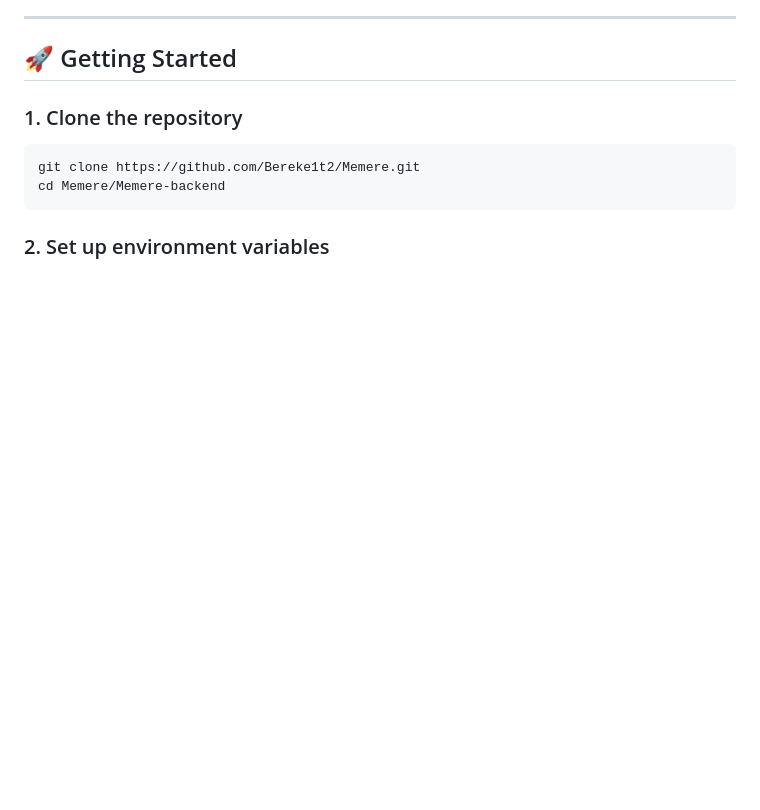
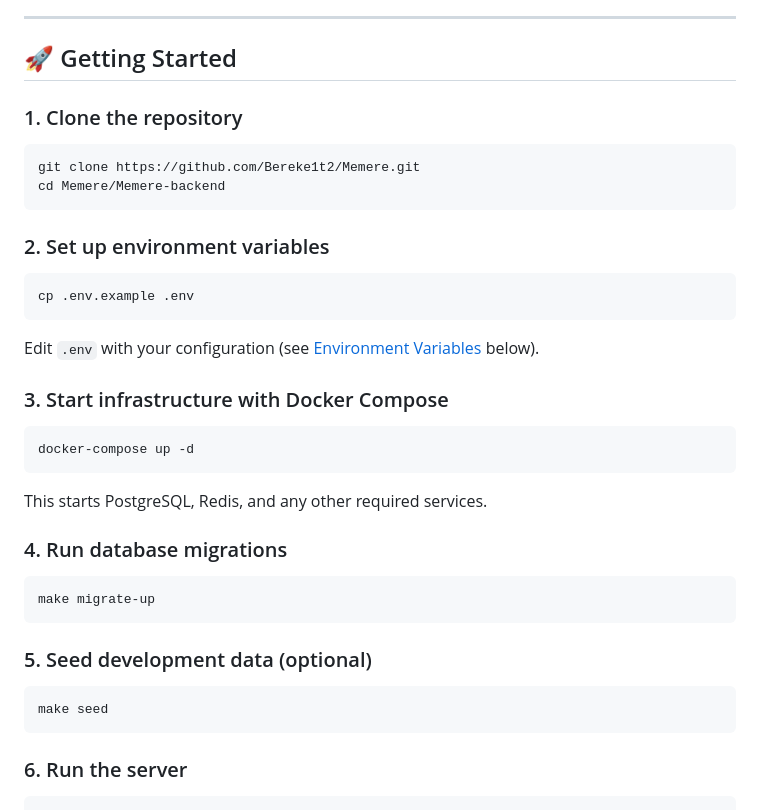
Before and after one commit to Bereke1t2/Memere, a Markdown page: Memere-backend/README.md, the part around the change. Rendered like a GitHub page; blank space fills up the shorter version.

Commit message:
docs(readme): add getting started and installation guide

````diff
--- a/Memere-backend/README.md
+++ b/Memere-backend/README.md
@@ -196,3 +196,33 @@ cd Memere/Memere-backend
 ```
 
 ### 2. Set up environment variables
+
+```bash
+cp .env.example .env
+```
+
+Edit `.env` with your configuration (see [Environment Variables](#-environment-variables) below).
+
+### 3. Start infrastructure with Docker Compose
+
+```bash
+docker-compose up -d
+```
+
+This starts PostgreSQL, Redis, and any other required services.
+
+### 4. Run database migrations
+
+```bash
+make migrate-up
+```
+
+### 5. Seed development data (optional)
+
+```bash
+make seed
+```
+
+### 6. Run the server
+
+```bash
````
